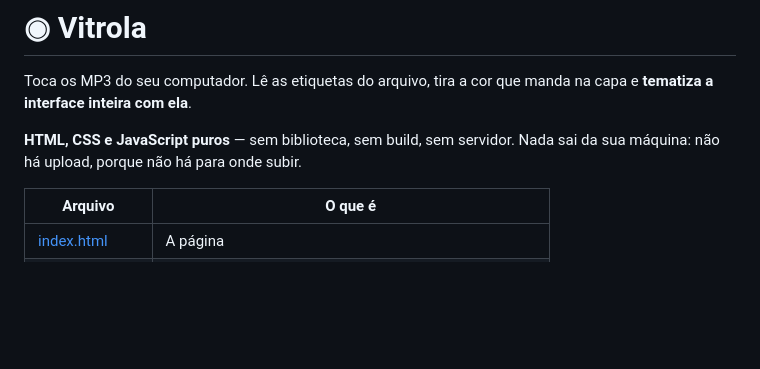
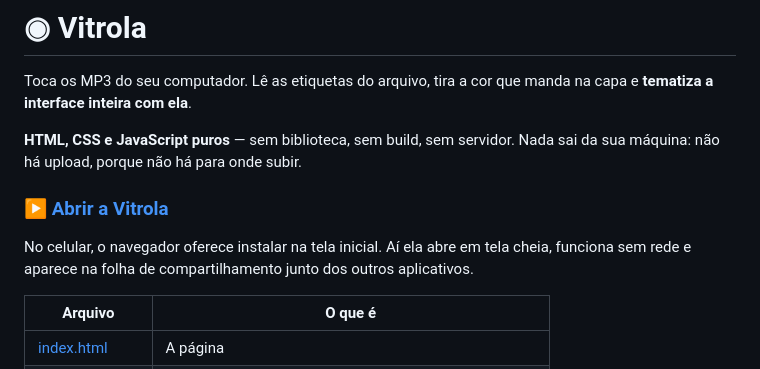
Before and after one commit to SkotAlexsander/vitrola, a Markdown page: README.md, the part around the change. Drawn GitHub-style; blank space fills up the shorter version.

Commit message:
README: link para abrir a Vitrola no GitHub Pages

```diff
--- a/README.md
+++ b/README.md
@@ -16,6 +16,10 @@ atualizado: 2026-08-04
 Toca os MP3 do seu computador. Lê as etiquetas do arquivo, tira a cor que manda na capa e **tematiza a interface inteira com ela**.
 
 **HTML, CSS e JavaScript puros** — sem biblioteca, sem build, sem servidor. Nada sai da sua máquina: não há upload, porque não há para onde subir.
+
+### ▶ [Abrir a Vitrola](https://skotalexsander.github.io/vitrola/)
+
+No celular, o navegador oferece instalar na tela inicial. Aí ela abre em tela cheia, funciona sem rede e aparece na folha de compartilhamento junto dos outros aplicativos.
 
 | Arquivo | O que é |
 |---|---|
```
